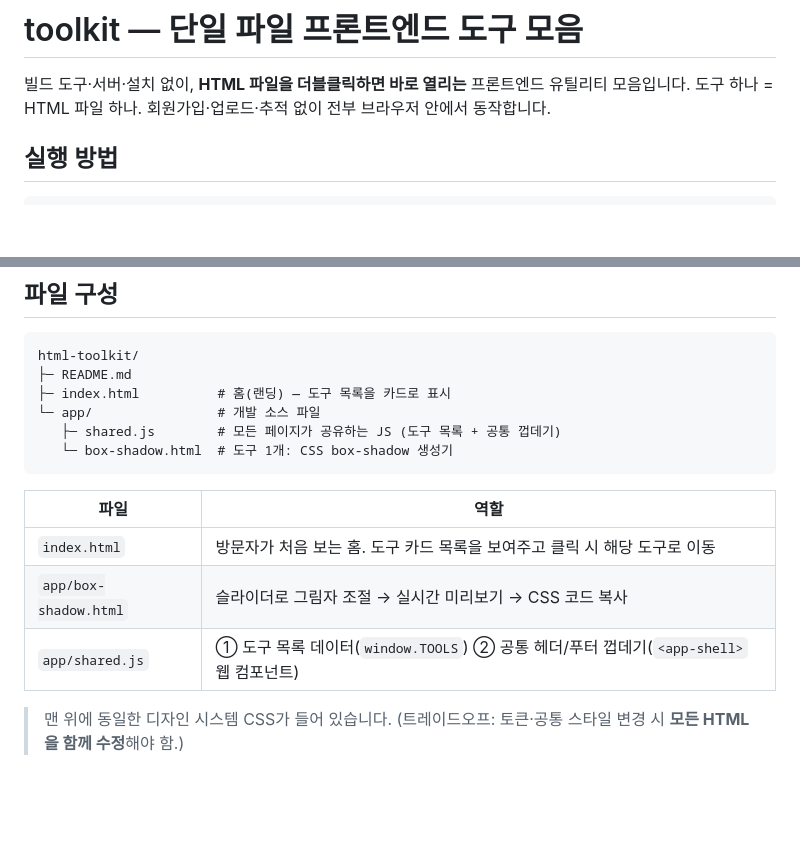
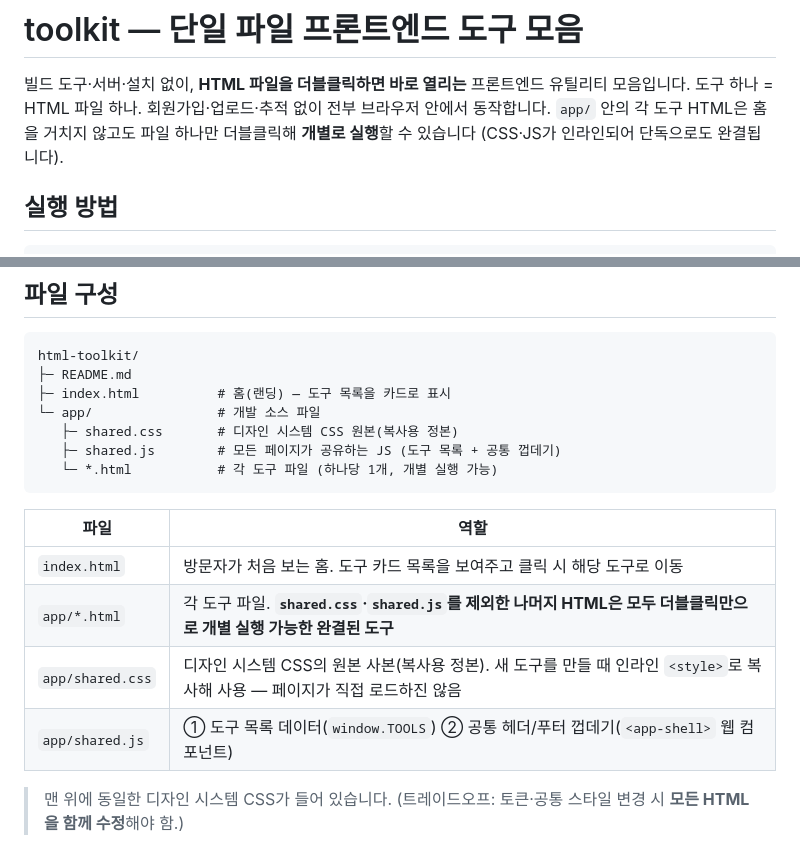
Before and after one commit to kwandev/html-toolkit, a Markdown page: README.md, 2 parts joined by grey strips. Rendered like a GitHub page; blank space fills up the shorter version.

Commit message:
docs: README에 도구 개별 실행 안내와 shared.css 설명 추가
- 인트로에 app/ 도구 HTML을 홈 없이 개별 실행할 수 있다는 설명 추가
- 파일 구성에서 box-shadow.html 등 단일 도구 설명 제거 후 app/*.html로 일반화
- shared.css 항목 추가, shared.css·shared.js를 제외한 HTML은 개별 실행 가능함을 명시

Co-Authored-By: Claude Opus 4.8 (1M context) <noreply@anthropic.com>

````diff
--- a/README.md
+++ b/README.md
@@ -2,6 +2,7 @@
 
 빌드 도구·서버·설치 없이, **HTML 파일을 더블클릭하면 바로 열리는** 프론트엔드 유틸리티 모음입니다.
 도구 하나 = HTML 파일 하나. 회원가입·업로드·추적 없이 전부 브라우저 안에서 동작합니다.
+`app/` 안의 각 도구 HTML은 홈을 거치지 않고도 파일 하나만 더블클릭해 **개별로 실행**할 수 있습니다 (CSS·JS가 인라인되어 단독으로도 완결됩니다).
 
 ## 실행 방법
 
@@ -21,15 +22,17 @@ html-toolkit/
 ├─ README.md
 ├─ index.html          # 홈(랜딩) — 도구 목록을 카드로 표시
 └─ app/                # 개발 소스 파일
+   ├─ shared.css       # 디자인 시스템 CSS 원본(복사용 정본)
    ├─ shared.js        # 모든 페이지가 공유하는 JS (도구 목록 + 공통 껍데기)
-   └─ box-shadow.html  # 도구 1개: CSS box-shadow 생성기
+   └─ *.html           # 각 도구 파일 (하나당 1개, 개별 실행 가능)
 ```
 
-| 파일                  | 역할                                                                                  |
-| --------------------- | ------------------------------------------------------------------------------------- |
-| `index.html`          | 방문자가 처음 보는 홈. 도구 카드 목록을 보여주고 클릭 시 해당 도구로 이동             |
-| `app/box-shadow.html` | 슬라이더로 그림자 조절 → 실시간 미리보기 → CSS 코드 복사                              |
-| `app/shared.js`       | ① 도구 목록 데이터(`window.TOOLS`) ② 공통 헤더/푸터 껍데기(`<app-shell>` 웹 컴포넌트) |
+| 파일             | 역할                                                                                                                 |
+| ---------------- | -------------------------------------------------------------------------------------------------------------------- |
+| `index.html`     | 방문자가 처음 보는 홈. 도구 카드 목록을 보여주고 클릭 시 해당 도구로 이동                                             |
+| `app/*.html`     | 각 도구 파일. **`shared.css`·`shared.js`를 제외한 나머지 HTML은 모두 더블클릭만으로 개별 실행 가능한 완결된 도구**     |
+| `app/shared.css` | 디자인 시스템 CSS의 원본 사본(복사용 정본). 새 도구를 만들 때 인라인 `<style>`로 복사해 사용 — 페이지가 직접 로드하진 않음 |
+| `app/shared.js`  | ① 도구 목록 데이터(`window.TOOLS`) ② 공통 헤더/푸터 껍데기(`<app-shell>` 웹 컴포넌트)                                |
 
 > 맨 위에 동일한 디자인 시스템 CSS가 들어 있습니다. (트레이드오프: 토큰·공통 스타일 변경 시 **모든 HTML을 함께 수정**해야 함.)
 
````
